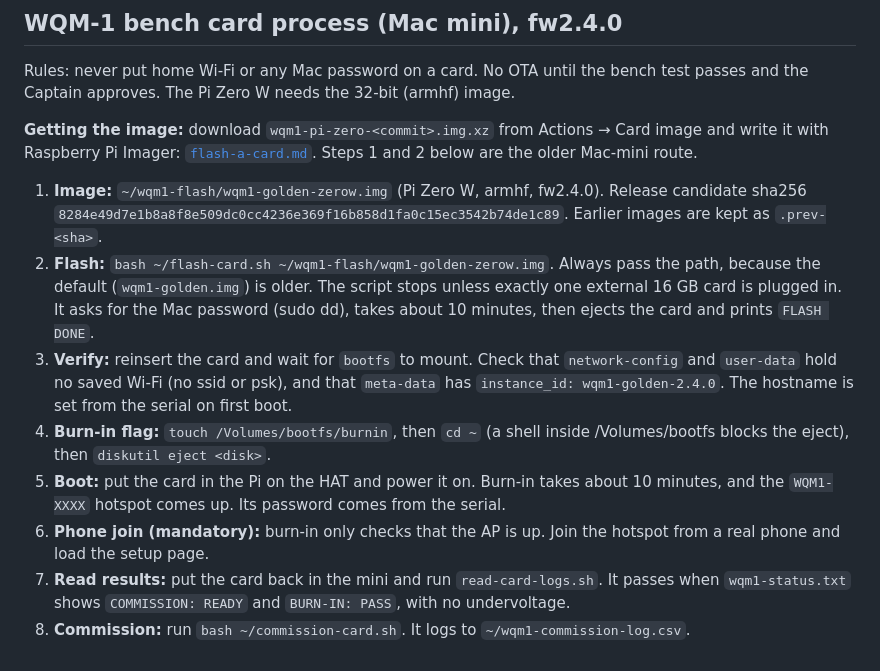
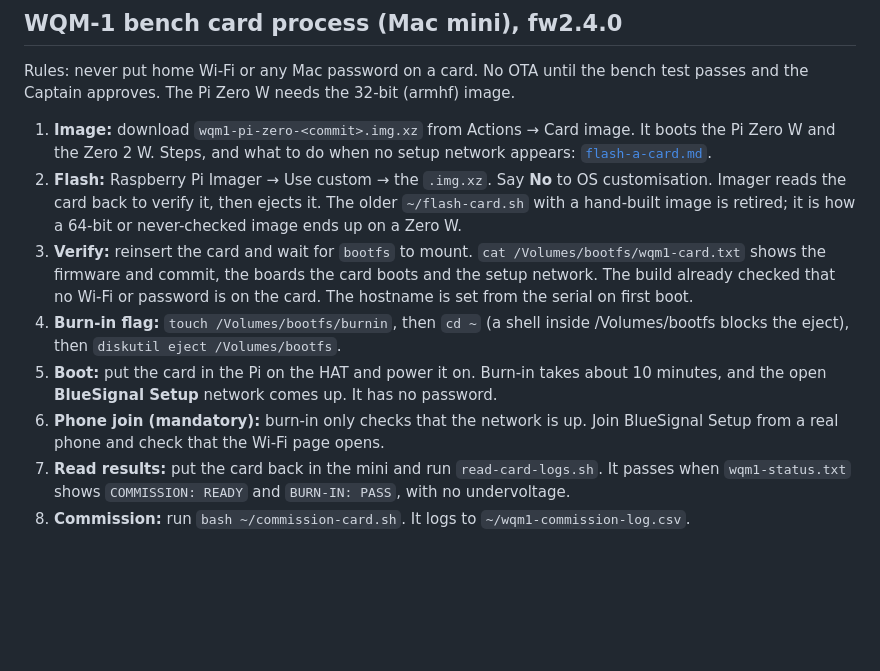
Before and after one commit to BlueSignal-XYZ/wqm-1, a Markdown page: docs/getting-started.md, the part around the change. Drawn GitHub-style; blank space fills up the shorter version.

Commit message:
Bench card steps: download, Imager, the card label, BlueSignal Setup
The bench section still pointed at a hand-built image on the Mac mini and
a WQM1-XXXX hotspot with a password. It now uses the Card image download,
Raspberry Pi Imager, the wqm1-card.txt label and the open network.

Co-Authored-By: Claude Opus 5.5 <noreply@anthropic.com>
Claude-Session: https://claude.ai/code/session_011U2TcbafKbyggBTE9QppHv

```diff
--- a/docs/getting-started.md
+++ b/docs/getting-started.md
@@ -434,13 +434,11 @@ immersion installs read unstably and foul quickly.
 
 Rules: never put home Wi-Fi or any Mac password on a card. No OTA until the bench test passes and the Captain approves. The Pi Zero W needs the 32-bit (armhf) image.
 
-**Getting the image:** download `wqm1-pi-zero-<commit>.img.xz` from Actions → Card image and write it with Raspberry Pi Imager: [`flash-a-card.md`](flash-a-card.md). Steps 1 and 2 below are the older Mac-mini route.
-
-1. **Image:** `~/wqm1-flash/wqm1-golden-zerow.img` (Pi Zero W, armhf, fw2.4.0). Release candidate sha256 `8284e49d7e1b8a8f8e509dc0cc4236e369f16b858d1fa0c15ec3542b74de1c89`. Earlier images are kept as `.prev-<sha>`.
-2. **Flash:** `bash ~/flash-card.sh ~/wqm1-flash/wqm1-golden-zerow.img`. Always pass the path, because the default (`wqm1-golden.img`) is older. The script stops unless exactly one external 16 GB card is plugged in. It asks for the Mac password (sudo dd), takes about 10 minutes, then ejects the card and prints `FLASH DONE`.
-3. **Verify:** reinsert the card and wait for `bootfs` to mount. Check that `network-config` and `user-data` hold no saved Wi-Fi (no ssid or psk), and that `meta-data` has `instance_id: wqm1-golden-2.4.0`. The hostname is set from the serial on first boot.
-4. **Burn-in flag:** `touch /Volumes/bootfs/burnin`, then `cd ~` (a shell inside /Volumes/bootfs blocks the eject), then `diskutil eject <disk>`.
-5. **Boot:** put the card in the Pi on the HAT and power it on. Burn-in takes about 10 minutes, and the `WQM1-XXXX` hotspot comes up. Its password comes from the serial.
-6. **Phone join (mandatory):** burn-in only checks that the AP is up. Join the hotspot from a real phone and load the setup page.
+1. **Image:** download `wqm1-pi-zero-<commit>.img.xz` from Actions → Card image. It boots the Pi Zero W and the Zero 2 W. Steps, and what to do when no setup network appears: [`flash-a-card.md`](flash-a-card.md).
+2. **Flash:** Raspberry Pi Imager → Use custom → the `.img.xz`. Say **No** to OS customisation. Imager reads the card back to verify it, then ejects it. The older `~/flash-card.sh` with a hand-built image is retired; it is how a 64-bit or never-checked image ends up on a Zero W.
+3. **Verify:** reinsert the card and wait for `bootfs` to mount. `cat /Volumes/bootfs/wqm1-card.txt` shows the firmware and commit, the boards the card boots and the setup network. The build already checked that no Wi-Fi or password is on the card. The hostname is set from the serial on first boot.
+4. **Burn-in flag:** `touch /Volumes/bootfs/burnin`, then `cd ~` (a shell inside /Volumes/bootfs blocks the eject), then `diskutil eject /Volumes/bootfs`.
+5. **Boot:** put the card in the Pi on the HAT and power it on. Burn-in takes about 10 minutes, and the open **BlueSignal Setup** network comes up. It has no password.
+6. **Phone join (mandatory):** burn-in only checks that the network is up. Join BlueSignal Setup from a real phone and check that the Wi-Fi page opens.
 7. **Read results:** put the card back in the mini and run `read-card-logs.sh`. It passes when `wqm1-status.txt` shows `COMMISSION: READY` and `BURN-IN: PASS`, with no undervoltage.
 8. **Commission:** run `bash ~/commission-card.sh`. It logs to `~/wqm1-commission-log.csv`.
```
